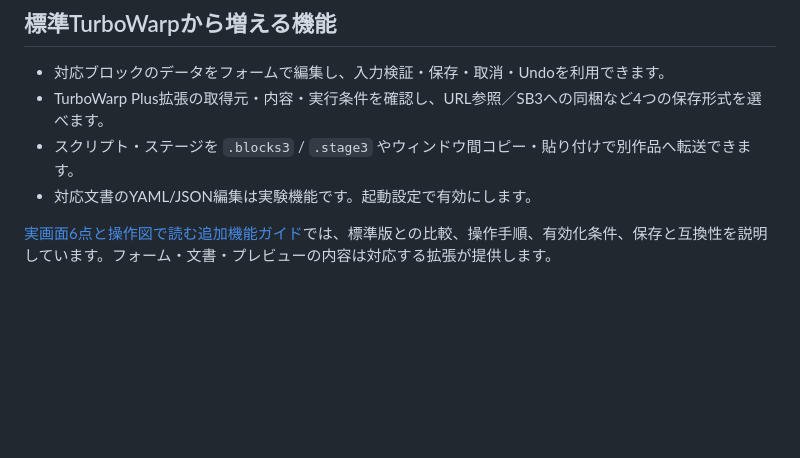
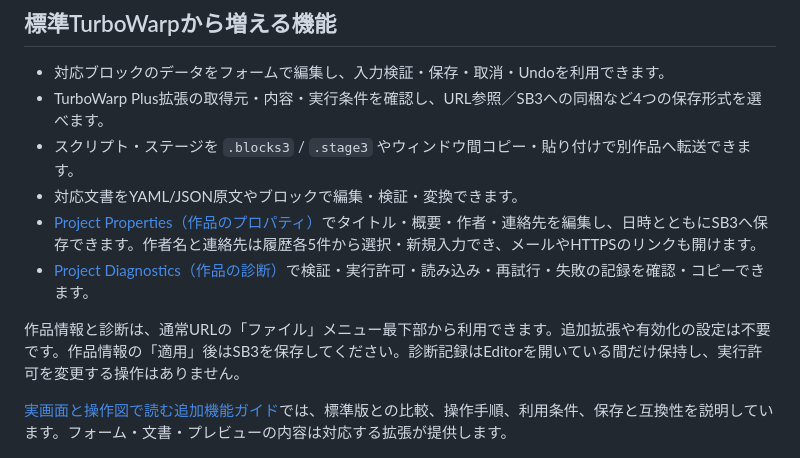
Before and after one commit to kubohiroya/turbowarp-plus-editor, a Markdown page: README.ja.md, the part around the change. GitHub-like rendering; blank space fills up the shorter version.

Commit message:
docs(project): 作品情報と診断を機能ガイド・README・Pagesへ反映する (#158)

```diff
--- a/README.ja.md
+++ b/README.ja.md
@@ -20,9 +20,13 @@ TurboWarp Plusの作品をつくる・開くためのエディターです。kub
 - 対応ブロックのデータをフォームで編集し、入力検証・保存・取消・Undoを利用できます。
 - TurboWarp Plus拡張の取得元・内容・実行条件を確認し、URL参照／SB3への同梱など4つの保存形式を選べます。
 - スクリプト・ステージを `.blocks3` / `.stage3` やウィンドウ間コピー・貼り付けで別作品へ転送できます。
-- 対応文書のYAML/JSON編集は実験機能です。起動設定で有効にします。
+- 対応文書をYAML/JSON原文やブロックで編集・検証・変換できます。
+- [Project Properties（作品のプロパティ）](https://kubohiroya.github.io/turbowarp-plus-editor/features/#project-properties)でタイトル・概要・作者・連絡先を編集し、日時とともにSB3へ保存できます。作者名と連絡先は履歴各5件から選択・新規入力でき、メールやHTTPSのリンクも開けます。
+- [Project Diagnostics（作品の診断）](https://kubohiroya.github.io/turbowarp-plus-editor/features/#project-diagnostics)で検証・実行許可・読み込み・再試行・失敗の記録を確認・コピーできます。
 
-[実画面6点と操作図で読む追加機能ガイド](https://kubohiroya.github.io/turbowarp-plus-editor/features/)では、標準版との比較、操作手順、有効化条件、保存と互換性を説明しています。フォーム・文書・プレビューの内容は対応する拡張が提供します。
+作品情報と診断は、通常URLの「ファイル」メニュー最下部から利用できます。追加拡張や有効化の設定は不要です。作品情報の「適用」後はSB3を保存してください。診断記録はEditorを開いている間だけ保持し、実行許可を変更する操作はありません。
+
+[実画面と操作図で読む追加機能ガイド](https://kubohiroya.github.io/turbowarp-plus-editor/features/)では、標準版との比較、操作手順、利用条件、保存と互換性を説明しています。フォーム・文書・プレビューの内容は対応する拡張が提供します。
 
 [![対応ブロックのデータをフォームで編集する例](docs/features/images/form.png)](https://kubohiroya.github.io/turbowarp-plus-editor/features/#forms)
 
```
Also changed, not shown: README.md (+6 -2 lines), docs/features/images/project-diagnostics-failure.png (added), docs/features/images/project-diagnostics.png (added), docs/features/images/project-menu.png (added), docs/features/images/project-properties.png (added), 4 other files.
